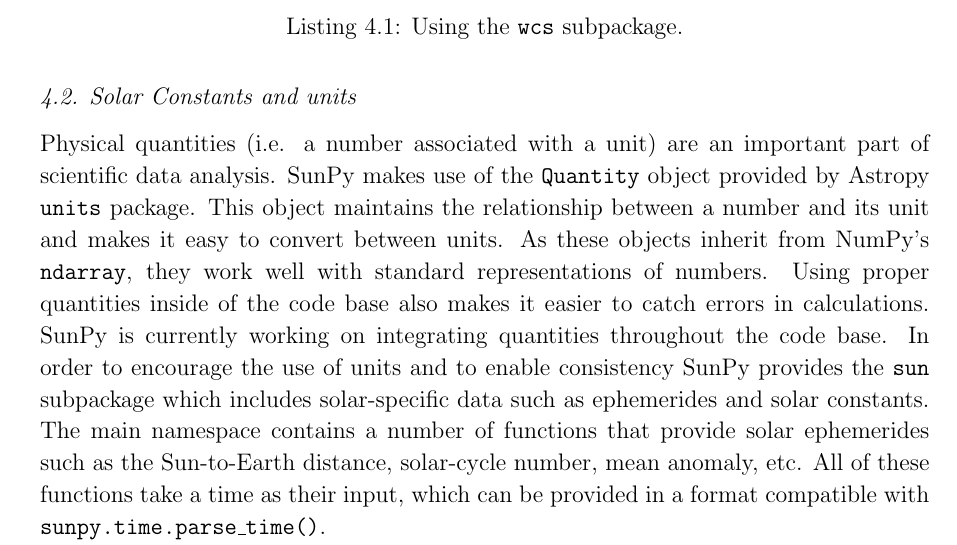
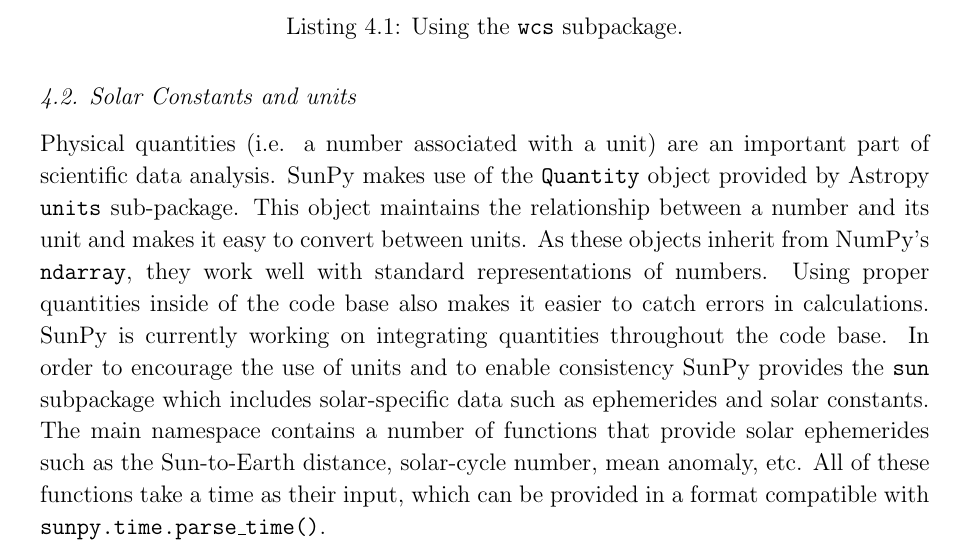
Before and after one commit to sunpy/sunpy-0.4-paper, a LaTeX paper (Sunpy_paper_0.4.tex, which reads 4-Util.tex): part of page 21 of 26, cut so that both start at the same text. Compiled offline with pdfLaTeX.

Commit message:
small update

```diff
--- a/4-Util.tex
+++ b/4-Util.tex
@@ -44,7 +44,7 @@
 \subsection{Solar Constants and units}\label{ssec:util:sun}
 Physical quantities (i.e. a number associated with a unit) are an important part
 of scientific data analysis. SunPy makes use of the \texttt{Quantity} object provided by
-Astropy \texttt{units} package. This object maintains the relationship between
+Astropy \texttt{units} sub-package. This object maintains the relationship between
 a number and its unit and makes it easy to convert between units.
 As these objects inherit from
 NumPy's \texttt{ndarray}, they work well with standard representations of numbers. Using proper
```
Also changed, not shown: 1 other file.
